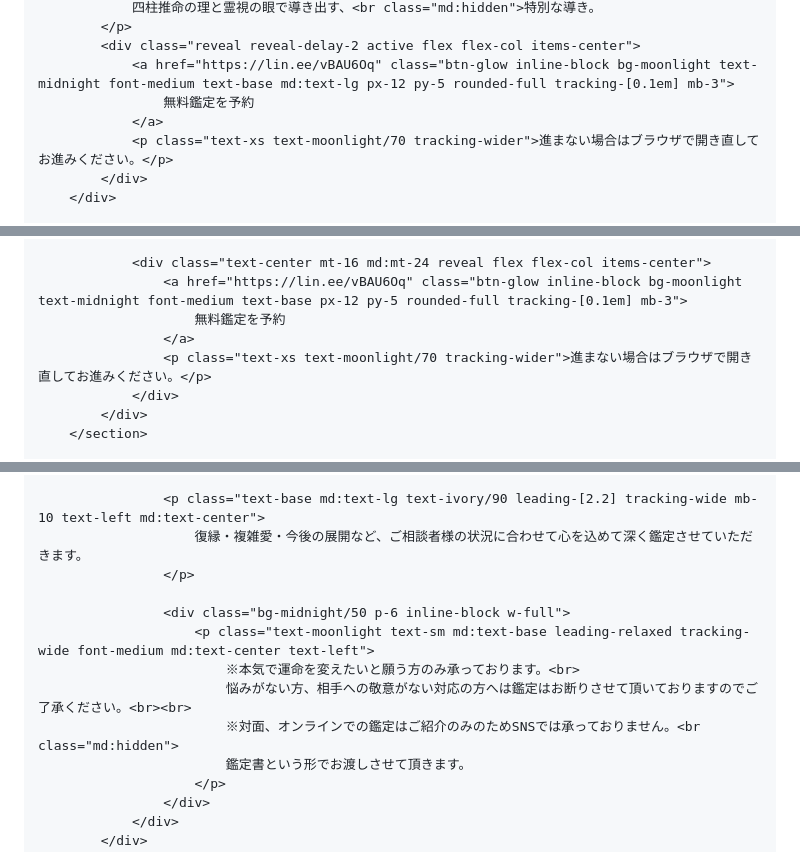
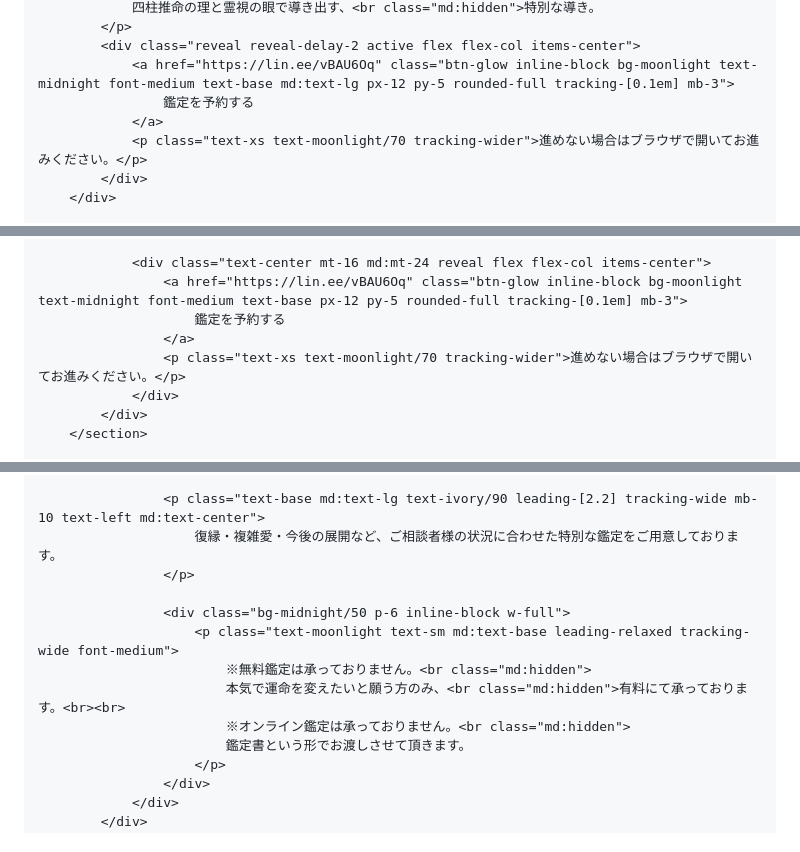
Before and after one commit to enconter-fortuneteller/yomina, a Markdown page: README.md, 3 parts joined by grey strips. Rendered like a GitHub page.

```diff
--- a/README.md
+++ b/README.md
@@ -118,9 +118,9 @@
             </p>
             <div class="reveal reveal-delay-2 active flex flex-col items-center">
                 <a href="https://lin.ee/vBAU6Oq" class="btn-glow inline-block bg-moonlight text-midnight font-medium text-base md:text-lg px-12 py-5 rounded-full tracking-[0.1em] mb-3">
-                    無料鑑定を予約
+                    鑑定を予約する
                 </a>
-                <p class="text-xs text-moonlight/70 tracking-wider">進まない場合はブラウザで開き直してお進みください。</p>
+                <p class="text-xs text-moonlight/70 tracking-wider">進めない場合はブラウザで開いてお進みください。</p>
             </div>
         </div>
 
@@ -206,9 +206,9 @@
 
                 <div class="text-center mt-16 md:mt-24 reveal flex flex-col items-center">
                     <a href="https://lin.ee/vBAU6Oq" class="btn-glow inline-block bg-moonlight text-midnight font-medium text-base px-12 py-5 rounded-full tracking-[0.1em] mb-3">
-                        無料鑑定を予約
+                        鑑定を予約する
                     </a>
-                    <p class="text-xs text-moonlight/70 tracking-wider">進まない場合はブラウザで開き直してお進みください。</p>
+                    <p class="text-xs text-moonlight/70 tracking-wider">進めない場合はブラウザで開いてお進みください。</p>
                 </div>
             </div>
         </section>
@@ -225,14 +225,14 @@
                     <div class="absolute bottom-0 right-0 w-4 h-4 border-b border-r border-moonlight"></div>
 
                     <p class="text-base md:text-lg text-ivory/90 leading-[2.2] tracking-wide mb-10 text-left md:text-center">
-                        復縁・複雑愛・今後の展開など、ご相談者様の状況に合わせて心を込めて深く鑑定させていただきます。
+                        復縁・複雑愛・今後の展開など、ご相談者様の状況に合わせた特別な鑑定をご用意しております。
                     </p>
 
                     <div class="bg-midnight/50 p-6 inline-block w-full">
-                        <p class="text-moonlight text-sm md:text-base leading-relaxed tracking-wide font-medium md:text-center text-left">
-                            ※本気で運命を変えたいと願う方のみ承っております。<br>
-                            悩みがない方、相手への敬意がない対応の方へは鑑定はお断りさせて頂いておりますのでご了承ください。<br><br>
-                            ※対面、オンラインでの鑑定はご紹介のみのためSNSでは承っておりません。<br class="md:hidden">
+                        <p class="text-moonlight text-sm md:text-base leading-relaxed tracking-wide font-medium">
+                            ※無料鑑定は承っておりません。<br class="md:hidden">
+                            本気で運命を変えたいと願う方のみ、<br class="md:hidden">有料にて承っております。<br><br>
+                            ※オンライン鑑定は承っておりません。<br class="md:hidden">
                             鑑定書という形でお渡しさせて頂きます。
                         </p>
                     </div>
```
Also changed, not shown: other parts of README.md (+2 -2 lines).
